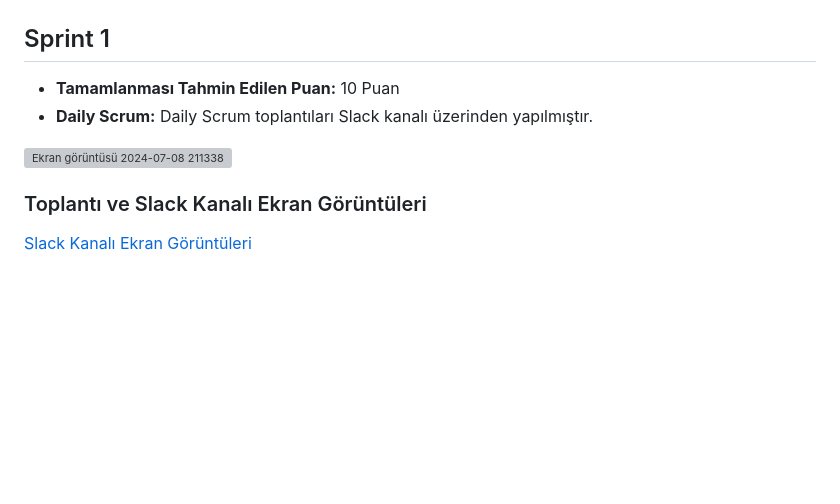
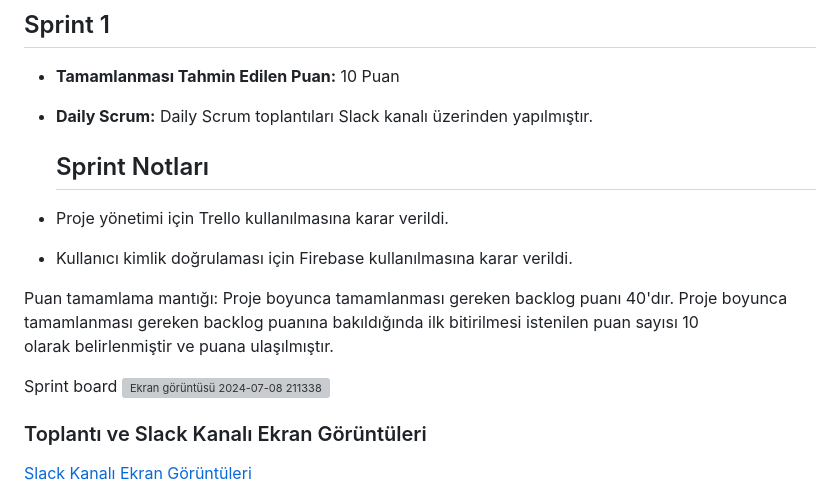
Before and after one commit to beyzacoban/OUA-Bootcamp-2024, a Markdown page: README.md, the part around the change. Drawn GitHub-style; blank space fills up the shorter version; grey boxes are pictures that could not be loaded.

```diff
--- a/README.md
+++ b/README.md
@@ -37,6 +37,13 @@ Proje fikri olan ürün sahipleri, TeamHub üzerinde projelerini tanıtarak ihti
 - **Tamamlanması Tahmin Edilen Puan:** 10 Puan
 - **Daily Scrum:** Daily Scrum toplantıları Slack kanalı üzerinden yapılmıştır.
 
+  ## Sprint Notları
+- Proje yönetimi için Trello kullanılmasına karar verildi.
+- Kullanıcı kimlik doğrulaması için Firebase kullanılmasına karar verildi.
+
+Puan tamamlama mantığı: Proje boyunca tamamlanması gereken backlog puanı 40'dır. Proje boyunca tamamlanması gereken backlog puanına bakıldığında ilk bitirilmesi istenilen puan sayısı 10 olarak belirlenmiştir ve puana ulaşılmıştır.
+
+Sprint board
 ![Ekran görüntüsü 2024-07-08 211338](https://github.com/beyzacoban/OUA-Bootcamp-39/assets/158472675/e2247199-24cc-48ef-926e-4fd6766e4cec)
 
 
```
